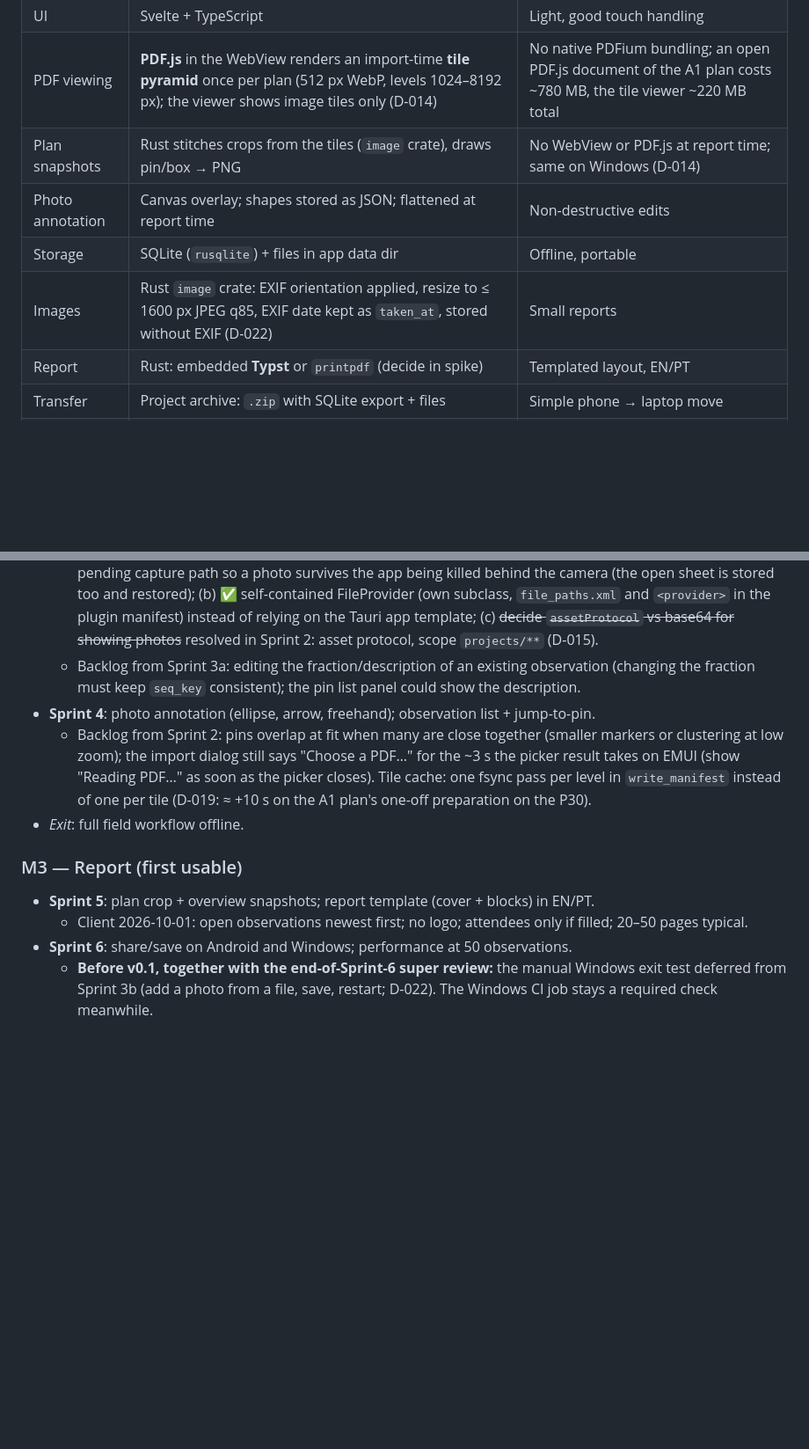
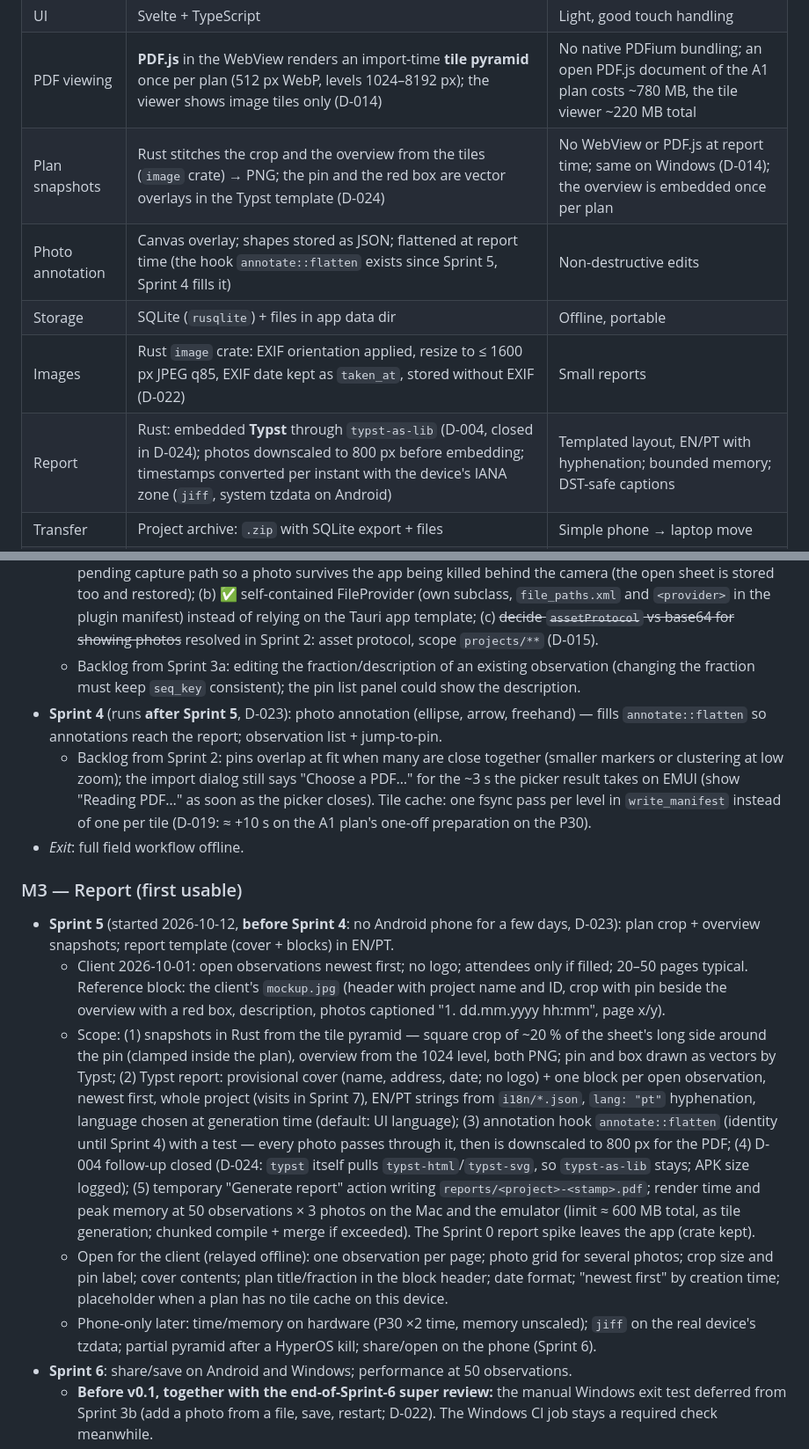
Before and after one commit to metambuy/checkflat, a Markdown page: docs/checkflatPLAN.md, 2 parts joined by grey strips. Shown at 88% size. Drawn GitHub-style; blank space fills up the shorter version.

Commit message:
docs: D-023 — Sprint 5 (report) runs before Sprint 4; plan §3/§4 updated for the sprint swap and the Sprint 5 scope
Co-Authored-By: Claude Fable 5.1 <noreply@anthropic.com>

```diff
--- a/docs/checkflatPLAN.md
+++ b/docs/checkflatPLAN.md
@@ -66,11 +66,11 @@ Offline-first app for real-estate site visits: load PDF plans, drop numbered pin
 | Shell | **Tauri v2** (Rust core + system WebView) | One codebase → Android + Windows |
 | UI | Svelte + TypeScript | Light, good touch handling |
 | PDF viewing | **PDF.js** in the WebView renders an import-time **tile pyramid** once per plan (512 px WebP, levels 1024–8192 px); the viewer shows image tiles only (D-014) | No native PDFium bundling; an open PDF.js document of the A1 plan costs ~780 MB, the tile viewer ~220 MB total |
-| Plan snapshots | Rust stitches crops from the tiles (`image` crate), draws pin/box → PNG | No WebView or PDF.js at report time; same on Windows (D-014) |
-| Photo annotation | Canvas overlay; shapes stored as JSON; flattened at report time | Non-destructive edits |
+| Plan snapshots | Rust stitches the crop and the overview from the tiles (`image` crate) → PNG; the pin and the red box are vector overlays in the Typst template (D-024) | No WebView or PDF.js at report time; same on Windows (D-014); the overview is embedded once per plan |
+| Photo annotation | Canvas overlay; shapes stored as JSON; flattened at report time (the hook `annotate::flatten` exists since Sprint 5, Sprint 4 fills it) | Non-destructive edits |
 | Storage | SQLite (`rusqlite`) + files in app data dir | Offline, portable |
 | Images | Rust `image` crate: EXIF orientation applied, resize to ≤ 1600 px JPEG q85, EXIF date kept as `taken_at`, stored without EXIF (D-022) | Small reports |
-| Report | Rust: embedded **Typst** or `printpdf` (decide in spike) | Templated layout, EN/PT |
+| Report | Rust: embedded **Typst** through `typst-as-lib` (D-004, closed in D-024); photos downscaled to 800 px before embedding; timestamps converted per instant with the device's IANA zone (`jiff`, system tzdata on Android) | Templated layout, EN/PT with hyphenation; bounded memory; DST-safe captions |
 | Transfer | Project archive: `.zip` with SQLite export + files | Simple phone → laptop move |
 | Camera / gallery | Tauri mobile plugin (Kotlin): `ACTION_IMAGE_CAPTURE` into its own FileProvider, system Photo Picker, HEIC → JPEG conversion; Windows: file picker | `<input capture>` opens the Photo Picker in the Android WebView (D-003); the plugin is the Android bridge (D-022) |
 | i18n | Shared EN/PT string files for UI + report | One source of truth |
@@ -108,13 +108,16 @@ Note: observations belong to the project (not one visit) so they can carry over;
 - **Sprint 3b** ✅ (2026-10-08): **fixed release signing** (D-021: CI ships a signed arm64 release APK, versionCode = run number, so builds install over each other); photos on the observation sheet (camera or system Photo Picker, Windows file picker — its manual exit test moves to before v0.1, with the Sprint 6 super review; ≥ 1 photo on create and edit; edit mode for description + photos; Rust resize to ≤ 1600 px JPEG with EXIF orientation and date; HEIC converted on Android; no migration 3) and the D-007 camera follow-ups (D-022).
   - Camera plugin follow-ups deferred from the Sprint 0 code review (see decisions D-007): (a) ✅ persist the pending capture path so a photo survives the app being killed behind the camera (the open sheet is stored too and restored); (b) ✅ self-contained FileProvider (own subclass, `file_paths.xml` and `<provider>` in the plugin manifest) instead of relying on the Tauri app template; (c) ~~decide `assetProtocol` vs base64 for showing photos~~ resolved in Sprint 2: asset protocol, scope `projects/**` (D-015).
   - Backlog from Sprint 3a: editing the fraction/description of an existing observation (changing the fraction must keep `seq_key` consistent); the pin list panel could show the description.
-- **Sprint 4**: photo annotation (ellipse, arrow, freehand); observation list + jump-to-pin.
+- **Sprint 4** (runs **after Sprint 5**, D-023): photo annotation (ellipse, arrow, freehand) — fills `annotate::flatten` so annotations reach the report; observation list + jump-to-pin.
   - Backlog from Sprint 2: pins overlap at fit when many are close together (smaller markers or clustering at low zoom); the import dialog still says "Choose a PDF…" for the ~3 s the picker result takes on EMUI (show "Reading PDF…" as soon as the picker closes). Tile cache: one fsync pass per level in `write_manifest` instead of one per tile (D-019: ≈ +10 s on the A1 plan's one-off preparation on the P30).
 - *Exit*: full field workflow offline.
 
 ### M3 — Report (first usable)
-- **Sprint 5**: plan crop + overview snapshots; report template (cover + blocks) in EN/PT.
-  - Client 2026-10-01: open observations newest first; no logo; attendees only if filled; 20–50 pages typical.
+- **Sprint 5** (started 2026-10-12, **before Sprint 4**: no Android phone for a few days, D-023): plan crop + overview snapshots; report template (cover + blocks) in EN/PT.
+  - Client 2026-10-01: open observations newest first; no logo; attendees only if filled; 20–50 pages typical. Reference block: the client's `mockup.jpg` (header with project name and ID, crop with pin beside the overview with a red box, description, photos captioned "1. dd.mm.yyyy hh:mm", page x/y).
+  - Scope: (1) snapshots in Rust from the tile pyramid — square crop of ~20 % of the sheet's long side around the pin (clamped inside the plan), overview from the 1024 level, both PNG; pin and box drawn as vectors by Typst; (2) Typst report: provisional cover (name, address, date; no logo) + one block per open observation, newest first, whole project (visits in Sprint 7), EN/PT strings from `i18n/*.json`, `lang: "pt"` hyphenation, language chosen at generation time (default: UI language); (3) annotation hook `annotate::flatten` (identity until Sprint 4) with a test — every photo passes through it, then is downscaled to 800 px for the PDF; (4) D-004 follow-up closed (D-024: `typst` itself pulls `typst-html`/`typst-svg`, so `typst-as-lib` stays; APK size logged); (5) temporary "Generate report" action writing `reports/<project>-<stamp>.pdf`; render time and peak memory at 50 observations × 3 photos on the Mac and the emulator (limit ≈ 600 MB total, as tile generation; chunked compile + merge if exceeded). The Sprint 0 report spike leaves the app (crate kept).
+  - Open for the client (relayed offline): one observation per page; photo grid for several photos; crop size and pin label; cover contents; plan title/fraction in the block header; date format; "newest first" by creation time; placeholder when a plan has no tile cache on this device.
+  - Phone-only later: time/memory on hardware (P30 ×2 time, memory unscaled); `jiff` on the real device's tzdata; partial pyramid after a HyperOS kill; share/open on the phone (Sprint 6).
 - **Sprint 6**: share/save on Android and Windows; performance at 50 observations.
   - **Before v0.1, together with the end-of-Sprint-6 super review:** the manual Windows exit test deferred from Sprint 3b (add a photo from a file, save, restart; D-022). The Windows CI job stays a required check meanwhile.
 - *Exit*: report matches the Aproplan sample. **→ v0.1, field test with friend**
```
Also changed, not shown: docs/decisions.md (+7 -0 lines).
